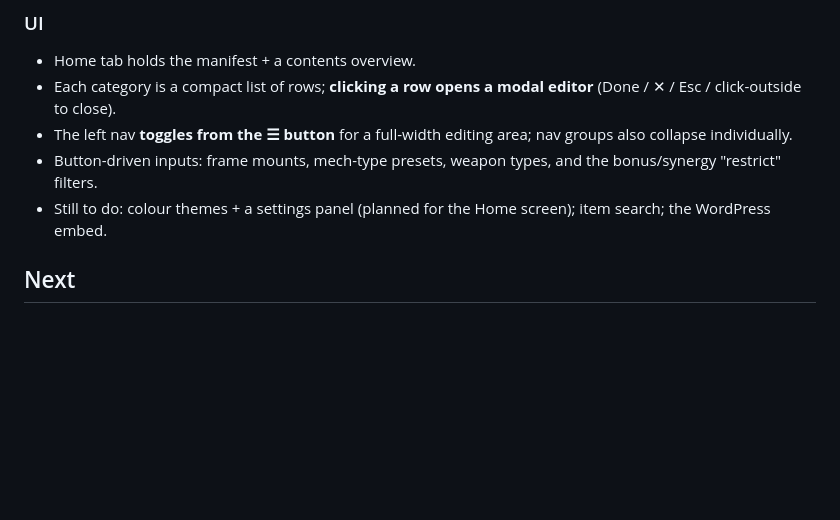
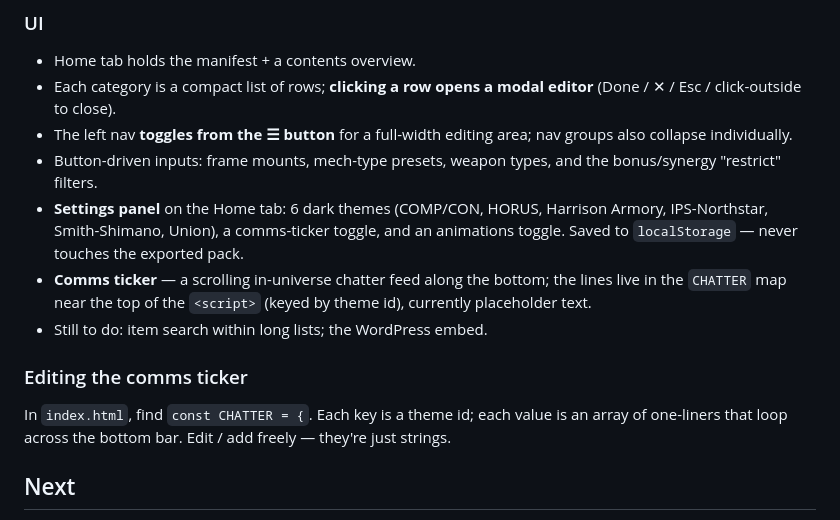
Before and after one commit to MeSofa/sofas-lcp-editor, a Markdown page: README.md, the part around the change. GitHub-like rendering; blank space fills up the shorter version.

Commit message:
docs: README themes + ticker + how to edit CHATTER

```diff
--- a/README.md
+++ b/README.md
@@ -98,8 +98,18 @@ confirm the toolchain end-to-end (still the one outstanding manual check).
   also collapse individually.
 - Button-driven inputs: frame mounts, mech-type presets, weapon types, and the
   bonus/synergy "restrict" filters.
-- Still to do: colour themes + a settings panel (planned for the Home screen); item
-  search; the WordPress embed.
+- **Settings panel** on the Home tab: 6 dark themes (COMP/CON, HORUS, Harrison Armory,
+  IPS-Northstar, Smith-Shimano, Union), a comms-ticker toggle, and an animations toggle.
+  Saved to `localStorage` — never touches the exported pack.
+- **Comms ticker** — a scrolling in-universe chatter feed along the bottom; the lines
+  live in the `CHATTER` map near the top of the `<script>` (keyed by theme id), currently
+  placeholder text.
+- Still to do: item search within long lists; the WordPress embed.
+
+### Editing the comms ticker
+
+In `index.html`, find `const CHATTER = {`. Each key is a theme id; each value is an array
+of one-liners that loop across the bottom bar. Edit / add freely — they're just strings.
 
 ## Next
 
```
